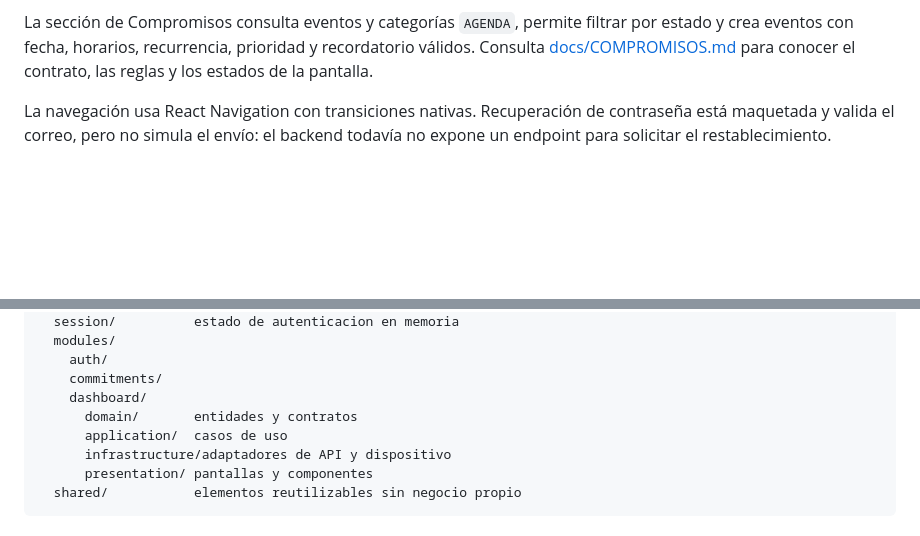
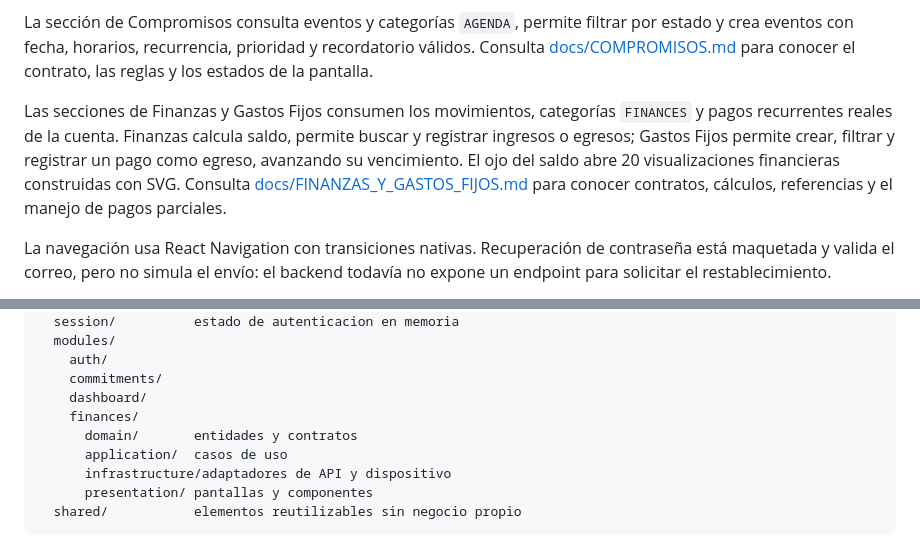
Before and after one commit to Sudo-CrocPenguin/Adulto-Funcional, a Markdown page: front end/movil/README.md, 2 parts joined by grey strips. GitHub-like rendering; blank space fills up the shorter version.

Commit message:
docs: explica finanzas gastos fijos y analitica

```diff
--- a/front end/movil/README.md
+++ b/front end/movil/README.md
@@ -30,6 +30,14 @@ filtrar por estado y crea eventos con fecha, horarios, recurrencia, prioridad y
 recordatorio válidos. Consulta
 [docs/COMPROMISOS.md](./docs/COMPROMISOS.md) para conocer el contrato, las
 reglas y los estados de la pantalla.
+
+Las secciones de Finanzas y Gastos Fijos consumen los movimientos, categorías
+`FINANCES` y pagos recurrentes reales de la cuenta. Finanzas calcula saldo,
+permite buscar y registrar ingresos o egresos; Gastos Fijos permite crear,
+filtrar y registrar un pago como egreso, avanzando su vencimiento. El ojo del
+saldo abre 20 visualizaciones financieras construidas con SVG. Consulta
+[docs/FINANZAS_Y_GASTOS_FIJOS.md](./docs/FINANZAS_Y_GASTOS_FIJOS.md) para
+conocer contratos, cálculos, referencias y el manejo de pagos parciales.
 
 La navegación usa React Navigation con transiciones nativas. Recuperación de
 contraseña está maquetada y valida el correo, pero no simula el envío: el
@@ -125,6 +133,7 @@ src/
     auth/
     commitments/
     dashboard/
+    finances/
       domain/       entidades y contratos
       application/  casos de uso
       infrastructure/adaptadores de API y dispositivo
```
Also changed, not shown: 1 other file.
